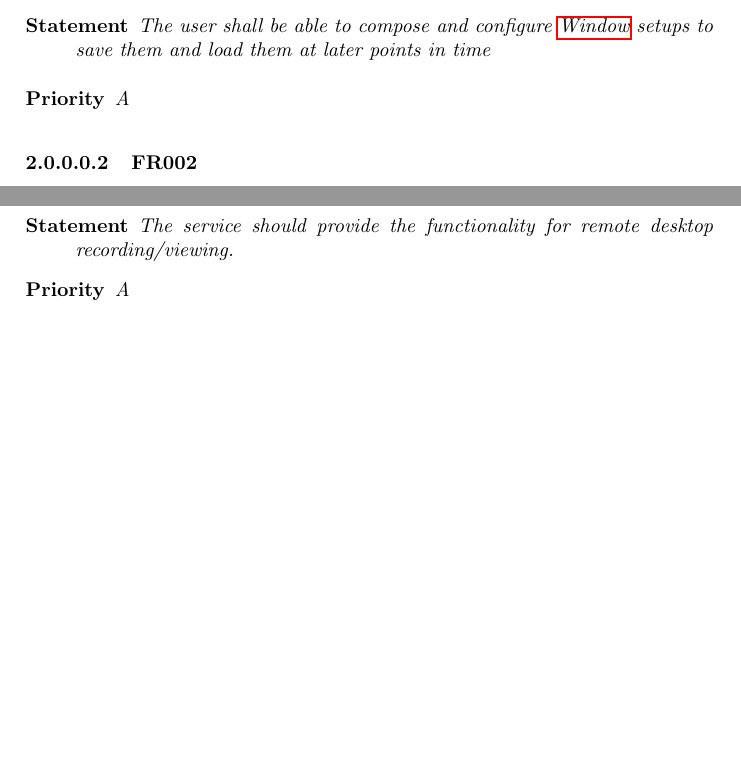
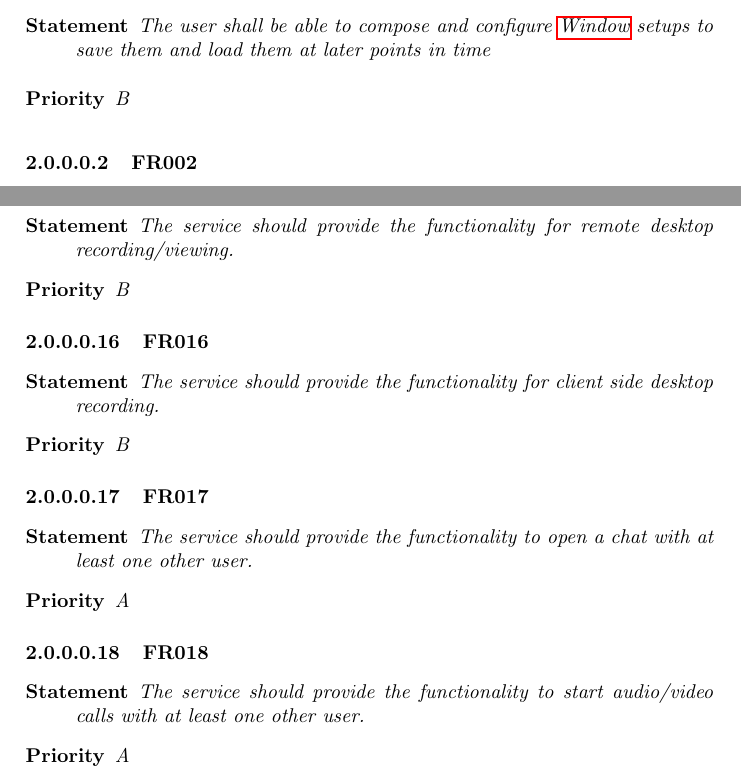
Before and after one commit to Freekkel/SE, a LaTeX book (main.tex, which reads requirements/02-system/02-functional/01-req01.tex): two parts of pages 21 and 23 of 27, joined at a grey line, cut so that both start at the same text, the shorter picture padded with empty space. Compiled offline with pdfLaTeX.

Commit message:
Updated functional requirement

```diff
--- a/requirements/02-system/02-functional/01-req01.tex
+++ b/requirements/02-system/02-functional/01-req01.tex
@@ -2,7 +2,7 @@
 \begin{description}
   \item [Statement]
     \textit{The user shall be able to compose and configure \gls{Window} setups to save them and load them at later points in time}
-  \item [Priority] \textit{A}
+  \item [Priority] \textit{B}
 \end{description}
 
 \paragraph{FR002}
@@ -100,5 +100,26 @@
 \begin{description}
   \item [Statement]
     \textit{The service should provide the functionality for remote desktop recording/viewing.}
+  \item [Priority] \textit{B}
+\end{description}
+
+\paragraph{FR016}
+\begin{description}
+  \item [Statement]
+    \textit{The service should provide the functionality for client side desktop recording.}
+  \item [Priority] \textit{B}
+\end{description}
+
+\paragraph{FR017}
+\begin{description}
+  \item [Statement]
+    \textit{The service should provide the functionality to open a chat with at least one other user.}
   \item [Priority] \textit{A}
 \end{description}
+
+\paragraph{FR018}
+\begin{description}
+  \item [Statement]
+    \textit{The service should provide the functionality to start audio/video calls with at least one other user.}
+  \item [Priority] \textit{A}
+\end{description}
```
